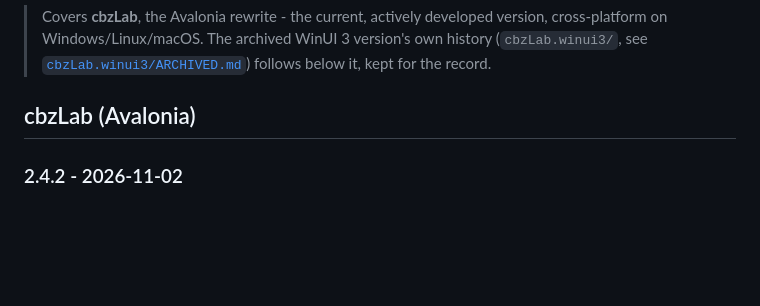
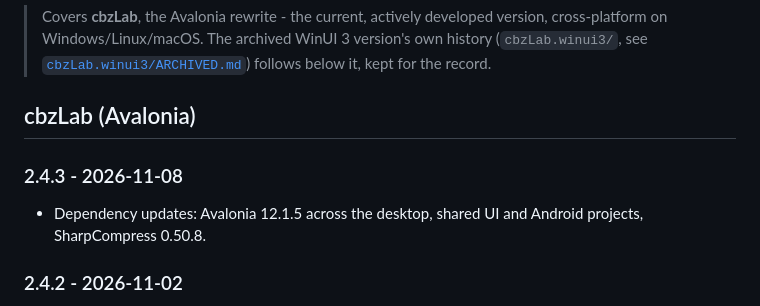
Before and after one commit to fexofenadine/cbzLab, a Markdown page: CHANGELOG.md, the part around the change. Rendered like a GitHub page; blank space fills up the shorter version.

Commit message:
Changelog for 2.4.3

```diff
--- a/CHANGELOG.md
+++ b/CHANGELOG.md
@@ -9,6 +9,10 @@
 > kept for the record.
 
 ## cbzLab (Avalonia)
+
+### 2.4.3 - 2026-11-08
+
+- Dependency updates: Avalonia 12.1.5 across the desktop, shared UI and Android projects, SharpCompress 0.50.8.
 
 ### 2.4.2 - 2026-11-02
 
```
